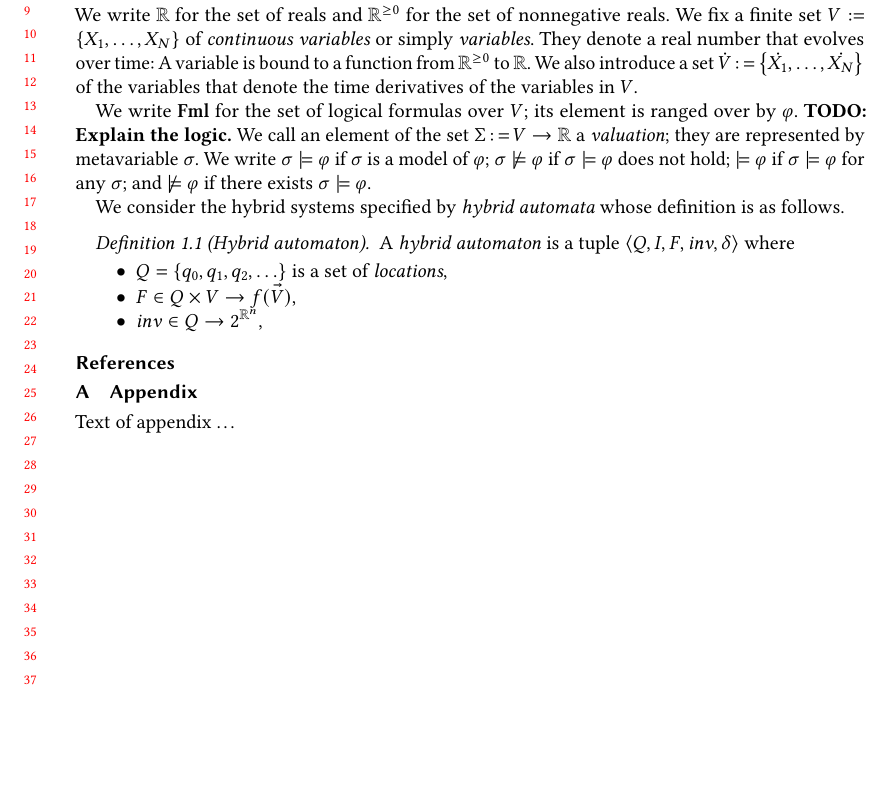
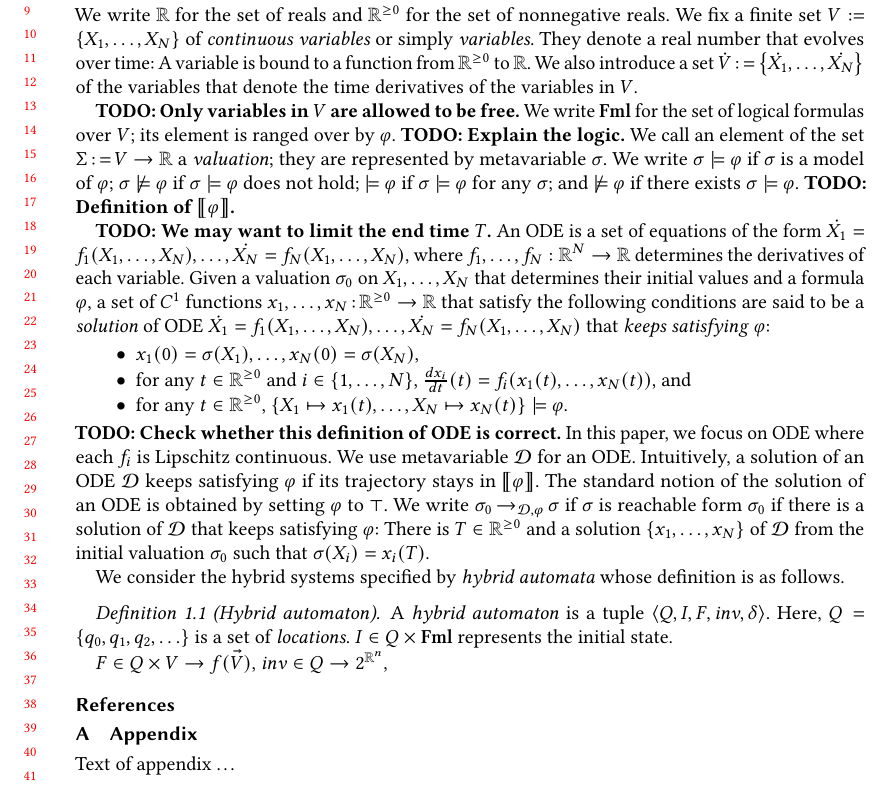
Before and after one commit to ksuenaga/HybridPDR, a LaTeX paper (paper/main.tex, which reads paper/local.tex): part of the page, cut so that both start at the same text, the shorter picture padded with empty space. Compiled offline with pdfLaTeX.

Commit message:
[wip] Definition.

```diff
--- a/paper/local.tex
+++ b/paper/local.tex
@@ -25,6 +25,14 @@
 \newcommand\NONNEGREAL{\REAL^{{} \ge 0}}
 \newcommand\setfml{\mathbf{Fml}}
 \newcommand\trans{\delta}
+\newcommand\sol{x}
+\newcommand\DDT[1]{\frac{d{#1}}{dt}}
+\newcommand\ODE{\mathcal{D}}
+\newcommand\sem[1]{\left\llbracket{#1}\right\rrbracket}
+
+\newcommand\semtrue{\top}
+
+\newcommand\CONTIREACH[1]{\operatorname{\rightarrow_{\ODE,{#1}}}}
 
 %%% Local Variables:
 %%% mode: japanese-latex
--- a/paper/main.tex
+++ b/paper/main.tex
@@ -191,29 +191,61 @@ $\der{\vars} \DEFEQ
 \set{\der{\var_1},\dots,\der{\var_N}}$ of the variables
 that denote the time derivatives of the variables in $\vars$.
 
-We write $\setfml$ for the set of logical formulas over $\vars$; its
-element is ranged over by $\fml$.  \todo{Explain the logic.} We call
-an element of the set $\VALUATIONS \DEFEQ \vars \ra \REAL$ a
-\emph{valuation}; they are represented by metavariable $\valuation$.
-We write $\valuation \models \fml$ if $\valuation$ is a model of
-$\fml$; $\valuation \not\models \fml$ if $\valuation \models \fml$ does
-not hold; $\models \fml$ if $\valuation \models \fml$ for any
+\todo{Only variables in $\vars$ are allowed to be free.}  We write
+$\setfml$ for the set of logical formulas over $\vars$; its element is
+ranged over by $\fml$.  \todo{Explain the logic.} We call an element
+of the set $\VALUATIONS \DEFEQ \vars \ra \REAL$ a \emph{valuation};
+they are represented by metavariable $\valuation$.  We write
+$\valuation \models \fml$ if $\valuation$ is a model of $\fml$;
+$\valuation \not\models \fml$ if $\valuation \models \fml$ does not
+hold; $\models \fml$ if $\valuation \models \fml$ for any
 $\valuation$; and $\not\models \fml$ if there exists
-$\valuation \models \fml$.
+$\valuation \models \fml$.  \todo{Definition of $\sem{\fml}$.}
+
+\todo{We may want to limit the end time $T$.}  An ODE is a set of
+equations of the form
+$\der{\var_1} = f_1(\var_1,\dots,\var_N), \dots, \der{\var_N} =
+f_N(\var_1,\dots,\var_N)$, where $f_1,\dots,f_N : \REAL^N \ra \REAL$
+determines the derivatives of each variable.  Given a valuation
+$\valuation_0$ on $\var_1,\dots,\var_N$ that determines their initial
+values and a formula $\fml$, a set of $C^1$ functions
+$\sol_1,\dots,\sol_N \COL \NONNEGREAL \ra \REAL$ that satisfy the
+following conditions are said to be a \emph{solution} of ODE
+$\der{\var_1} = f_1(\var_1,\dots,\var_N), \dots, \der{\var_N} =
+f_N(\var_1,\dots,\var_N)$ that \emph{keeps satisfying} $\fml$:
+\begin{itemize}
+\item
+  $\sol_1(0) = \valuation(\var_1),\dots,\sol_N(0) =
+  \valuation(\var_N)$,
+\item for any $t \in \NONNEGREAL$ and $i \in \set{1,\dots,N}$,
+  $\DDT{\sol_i}(t) = f_i(\sol_1(t),\dots,\sol_N(t))$, and
+\item for any $t \in \NONNEGREAL$,
+  $\set{\var_1 \mapsto \sol_1(t),\dots,\var_N \mapsto \sol_N(t)}
+  \models \fml$.
+\end{itemize}
+\todo{Check whether this definition of ODE is correct.}  In this
+paper, we focus on ODE where each $f_i$ is Lipschitz continuous.  We
+use metavariable $\ODE$ for an ODE.  Intuitively, a solution of an ODE
+$\ODE$ keeps satisfying $\fml$ if its trajectory stays in
+$\sem{\fml}$.  The standard notion of the solution of an ODE is
+obtained by setting $\fml$ to $\semtrue$.  We write
+$\valuation_0 \CONTIREACH{\fml} \valuation$ if $\valuation$ is
+reachable form $\valuation_0$ if there is a solution of $\ODE$ that
+keeps satisfying $\fml$: There is $T \in \NONNEGREAL$ and a solution
+$\set{\sol_1,\dots,\sol_N}$ of $\ODE$ from the initial valuation
+$\valuation_0$ such that $\valuation(\var_i) = \sol_i(T)$.
 
 We consider the hybrid systems specified by \emph{hybrid automata}
 whose definition is as follows.
 \begin{definition}[Hybrid automaton]
   A \emph{hybrid automaton} is a tuple
-  $\tuple{\states,\init,\flow,\inv,\trans}$ where
-  \begin{itemize}
-  \item $\states = \set{\st_0,\st_1,\st_2,\dots}$ is a set of
-    \emph{locations},
-  % \item $\vars = \set{\var_0,\var_1,\var_2,\dots}$ is a set of
-  %   \emph{continuous variables},
-  \item $\flow \in \states \times \vars \ra f(\vec\vars)$,
-  \item $\inv \in \states \ra \power{\REAL^n}$,
-  \end{itemize}
+  $\tuple{\states,\init,\flow,\inv,\trans}$.  Here,
+  $\states = \set{\st_0,\st_1,\st_2,\dots}$ is a set of
+  \emph{locations}.  $\init \in \states \times \setfml$ represents the
+  initial state.
+
+  $\flow \in \states \times \vars \ra f(\vec\vars)$,
+  $\inv \in \states \ra \power{\REAL^n}$,
 \end{definition}
 
 \input{body}
```
